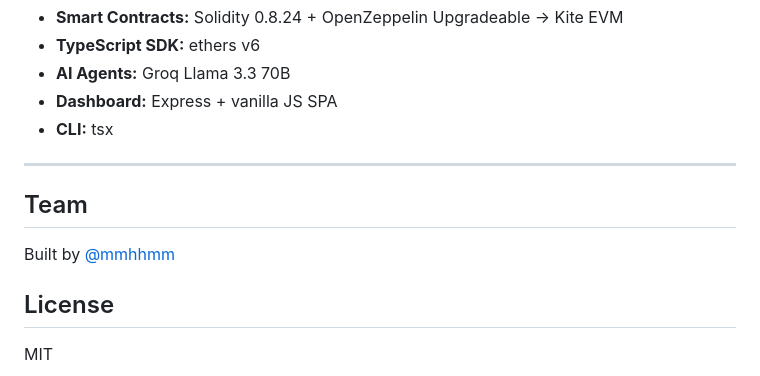
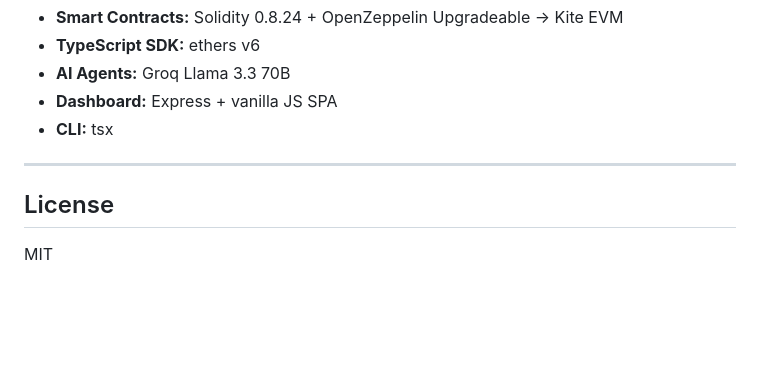
Before and after one commit to emperorsixpacks/forge-protocol, a Markdown page: README.md, the part around the change. Rendered like a GitHub page; blank space fills up the shorter version.

Commit message:
Remove team information from README
Removed team section from README.

```diff
--- a/README.md
+++ b/README.md
@@ -252,10 +252,6 @@ await consensus.depositRewards(amount);
 
 ---
 
-## Team
-
-Built by [@mmhhmm](https://github.com/mmhhmm)
-
 ## License
 
 MIT
```
